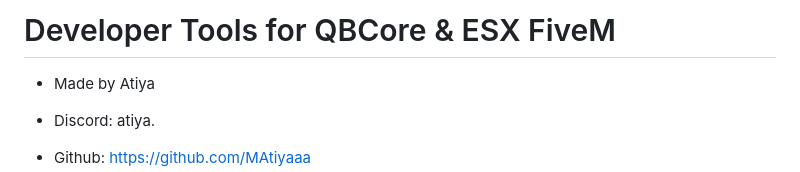
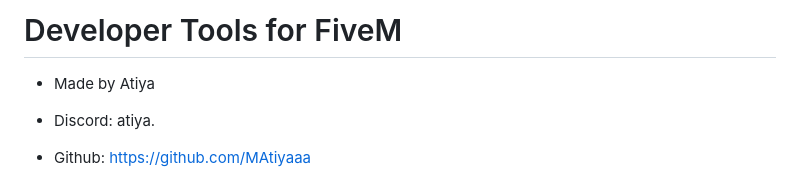
Before and after one commit to MAtiyaaa/atiya-dev, a Markdown page: README.md, the part around the change. Rendered like a GitHub page.

```diff
--- a/README.md
+++ b/README.md
@@ -1,5 +1,5 @@
 
-# Developer Tools for QBCore & ESX FiveM
+# Developer Tools for FiveM
 
 * Made by Atiya
 
```
